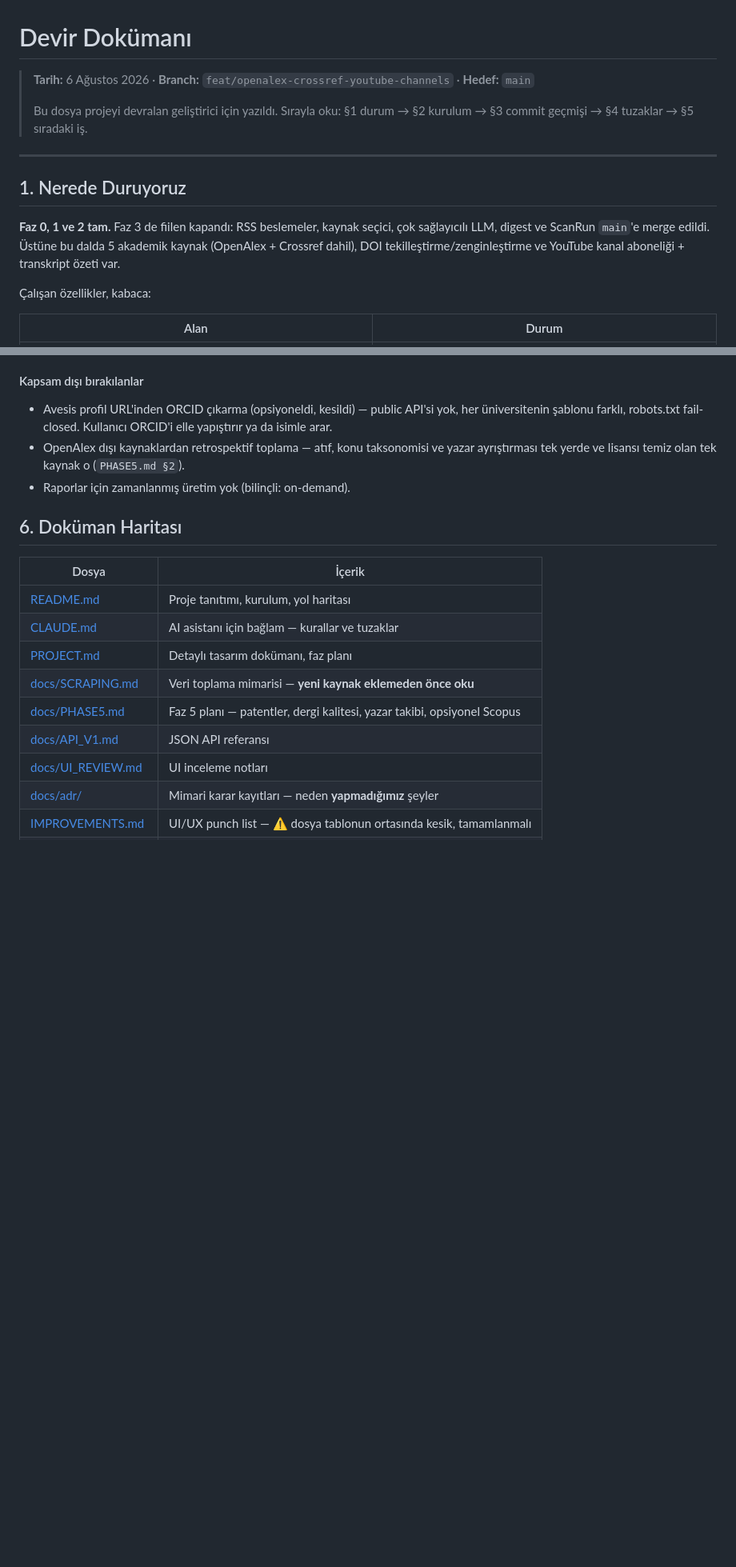
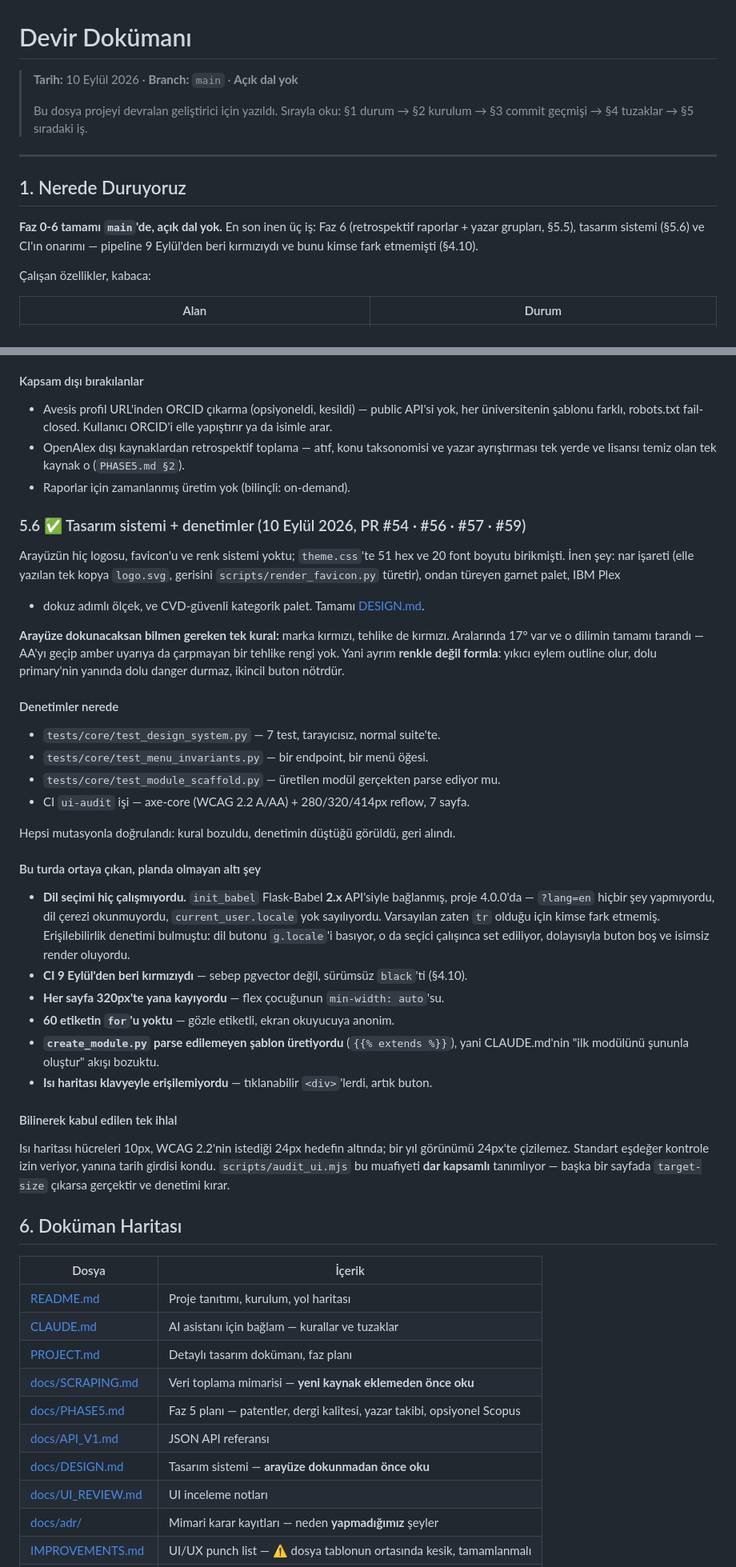
Before and after one commit to AlperEnesErsu/ScrapeMind, a Markdown page: docs/HANDOVER.md, 2 parts joined by grey strips. Shown at 80% size. Rendered like a GitHub page; blank space fills up the shorter version.

```diff
--- a/docs/HANDOVER.md
+++ b/docs/HANDOVER.md
@@ -1,6 +1,6 @@
 # Devir Dokümanı
 
-> **Tarih:** 6 Ağustos 2026 · **Branch:** `feat/openalex-crossref-youtube-channels` · **Hedef:** `main`
+> **Tarih:** 10 Eylül 2026 · **Branch:** `main` · **Açık dal yok**
 >
 > Bu dosya projeyi devralan geliştirici için yazıldı. Sırayla oku: §1 durum → §2 kurulum
 > → §3 commit geçmişi → §4 tuzaklar → §5 sıradaki iş.
@@ -9,10 +9,9 @@
 
 ## 1. Nerede Duruyoruz
 
-**Faz 0, 1 ve 2 tam.** Faz 3 de fiilen kapandı: RSS beslemeler, kaynak seçici,
-çok sağlayıcılı LLM, digest ve ScanRun `main`'e merge edildi. Üstüne bu dalda
-5 akademik kaynak (OpenAlex + Crossref dahil), DOI tekilleştirme/zenginleştirme
-ve YouTube kanal aboneliği + transkript özeti var.
+**Faz 0-6 tamamı `main`'de, açık dal yok.** En son inen üç iş: Faz 6 (retrospektif
+raporlar + yazar grupları, §5.5), tasarım sistemi (§5.6) ve CI'ın onarımı — pipeline
+9 Eylül'den beri kırmızıydı ve bunu kimse fark etmemişti (§4.10).
 
 Çalışan özellikler, kabaca:
 
@@ -545,6 +586,45 @@ Timeout'suz/retry'siz bir `_call_llm` üzerine map/reduce kurmak, ilk 429'da
   (`PHASE5.md §2`).
 - Raporlar için zamanlanmış üretim yok (bilinçli: on-demand).
 
+### 5.6 ✅ Tasarım sistemi + denetimler (10 Eylül 2026, PR #54 · #56 · #57 · #59)
+
+Arayüzün hiç logosu, favicon'u ve renk sistemi yoktu; `theme.css`'te 51 hex ve 20
+font boyutu birikmişti. İnen şey: nar işareti (elle yazılan tek kopya `logo.svg`,
+gerisini `scripts/render_favicon.py` türetir), ondan türeyen garnet palet, IBM Plex
++ dokuz adımlı ölçek, ve CVD-güvenli kategorik palet. Tamamı [DESIGN.md](DESIGN.md).
+
+**Arayüze dokunacaksan bilmen gereken tek kural:** marka kırmızı, tehlike de kırmızı.
+Aralarında 17° var ve o dilimin tamamı tarandı — AA'yı geçip amber uyarıya da
+çarpmayan bir tehlike rengi yok. Yani ayrım **renkle değil formla**: yıkıcı eylem
+outline olur, dolu primary'nin yanında dolu danger durmaz, ikincil buton nötrdür.
+
+#### Denetimler nerede
+- `tests/core/test_design_system.py` — 7 test, tarayıcısız, normal suite'te.
+- `tests/core/test_menu_invariants.py` — bir endpoint, bir menü öğesi.
+- `tests/core/test_module_scaffold.py` — üretilen modül gerçekten parse ediyor mu.
+- CI `ui-audit` işi — axe-core (WCAG 2.2 A/AA) + 280/320/414px reflow, 7 sayfa.
+
+Hepsi mutasyonla doğrulandı: kural bozuldu, denetimin düştüğü görüldü, geri alındı.
+
+#### Bu turda ortaya çıkan, planda olmayan altı şey
+- **Dil seçimi hiç çalışmıyordu.** `init_babel` Flask-Babel **2.x** API'siyle bağlanmış,
+  proje 4.0.0'da — `?lang=en` hiçbir şey yapmıyordu, dil çerezi okunmuyordu,
+  `current_user.locale` yok sayılıyordu. Varsayılan zaten `tr` olduğu için kimse fark
+  etmemiş. Erişilebilirlik denetimi bulmuştu: dil butonu `g.locale`'i basıyor, o da
+  seçici çalışınca set ediliyor, dolayısıyla buton boş ve isimsiz render oluyordu.
+- **CI 9 Eylül'den beri kırmızıydı** — sebep pgvector değil, sürümsüz `black`'ti (§4.10).
+- **Her sayfa 320px'te yana kayıyordu** — flex çocuğunun `min-width: auto`'su.
+- **60 etiketin `for`'u yoktu** — gözle etiketli, ekran okuyucuya anonim.
+- **`create_module.py` parse edilemeyen şablon üretiyordu** (`{{% extends %}}`), yani
+  CLAUDE.md'nin "ilk modülünü şununla oluştur" akışı bozuktu.
+- **Isı haritası klavyeyle erişilemiyordu** — tıklanabilir `<div>`'lerdi, artık buton.
+
+#### Bilinerek kabul edilen tek ihlal
+Isı haritası hücreleri 10px, WCAG 2.2'nin istediği 24px hedefin altında; bir yıl
+görünümü 24px'te çizilemez. Standart eşdeğer kontrole izin veriyor, yanına tarih
+girdisi kondu. `scripts/audit_ui.mjs` bu muafiyeti **dar kapsamlı** tanımlıyor —
+başka bir sayfada `target-size` çıkarsa gerçektir ve denetimi kırar.
+
 ## 6. Doküman Haritası
 
 | Dosya | İçerik |
@@ -555,6 +635,7 @@ Timeout'suz/retry'siz bir `_call_llm` üzerine map/reduce kurmak, ilk 429'da
 | [docs/SCRAPING.md](SCRAPING.md) | Veri toplama mimarisi — **yeni kaynak eklemeden önce oku** |
 | [docs/PHASE5.md](PHASE5.md) | Faz 5 planı — patentler, dergi kalitesi, yazar takibi, opsiyonel Scopus |
 | [docs/API_V1.md](API_V1.md) | JSON API referansı |
+| [docs/DESIGN.md](DESIGN.md) | Tasarım sistemi — **arayüze dokunmadan önce oku** |
 | [docs/UI_REVIEW.md](UI_REVIEW.md) | UI inceleme notları |
 | [docs/adr/](adr/) | Mimari karar kayıtları — neden **yapmadığımız** şeyler |
 | [IMPROVEMENTS.md](../IMPROVEMENTS.md) | UI/UX punch list — ⚠️ dosya tablonun ortasında kesik, tamamlanmalı |
```
Also changed, not shown: other parts of docs/HANDOVER.md (+47 -5 lines).
